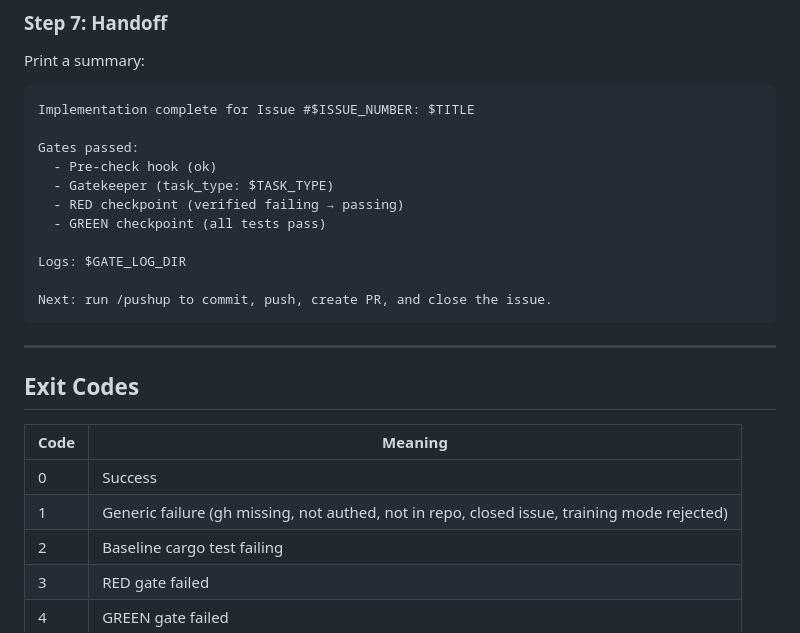
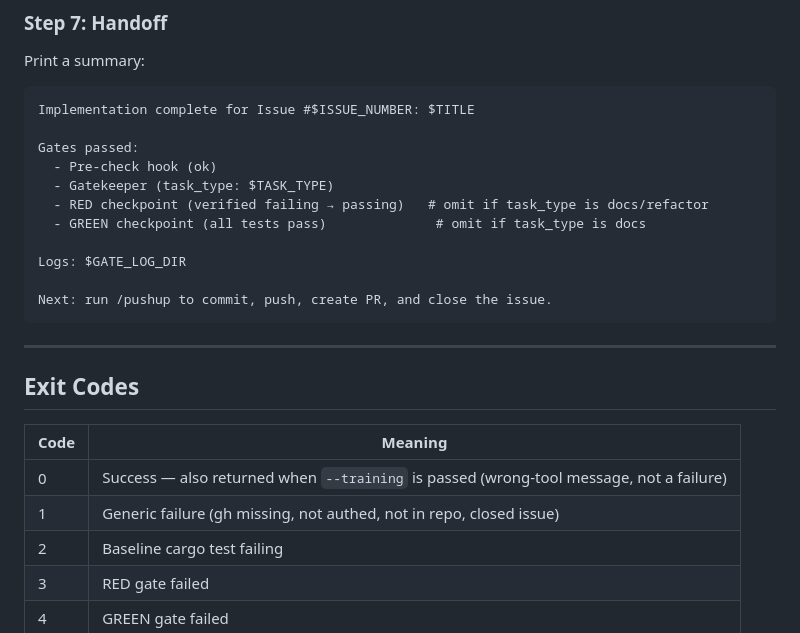
Before and after one commit to CarlosDanielDev/maestro, a Markdown page: .claude/commands/implement.md, the part around the change. Drawn GitHub-style.

Commit message:
fix(implement): correct exit code table and handoff summary skip notes
Reviewer caught two issues during Chunk 4 review:

1. Exit code 1 description listed "training mode rejected" but Step 0
   explicitly exits 0 for --training (wrong-tool, not error). Moved
   the training-mode note to code 0's row.

2. Step 7 handoff summary hardcoded RED/GREEN checkpoints even when
   task_type is docs or refactor. Added inline comments noting which
   checkpoints are skipped per task_type, so the summary renderer
   can omit the irrelevant lines.

```diff
--- a/.claude/commands/implement.md
+++ b/.claude/commands/implement.md
@@ -283,8 +283,8 @@ Implementation complete for Issue #$ISSUE_NUMBER: $TITLE
 Gates passed:
   - Pre-check hook (ok)
   - Gatekeeper (task_type: $TASK_TYPE)
-  - RED checkpoint (verified failing → passing)
-  - GREEN checkpoint (all tests pass)
+  - RED checkpoint (verified failing → passing)   # omit if task_type is docs/refactor
+  - GREEN checkpoint (all tests pass)              # omit if task_type is docs
 
 Logs: $GATE_LOG_DIR
 
@@ -297,8 +297,8 @@ Next: run /pushup to commit, push, create PR, and close the issue.
 
 | Code | Meaning |
 |------|---------|
-| 0 | Success |
-| 1 | Generic failure (gh missing, not authed, not in repo, closed issue, training mode rejected) |
+| 0 | Success — also returned when `--training` is passed (wrong-tool message, not a failure) |
+| 1 | Generic failure (gh missing, not authed, not in repo, closed issue) |
 | 2 | Baseline cargo test failing |
 | 3 | RED gate failed |
 | 4 | GREEN gate failed |
```
